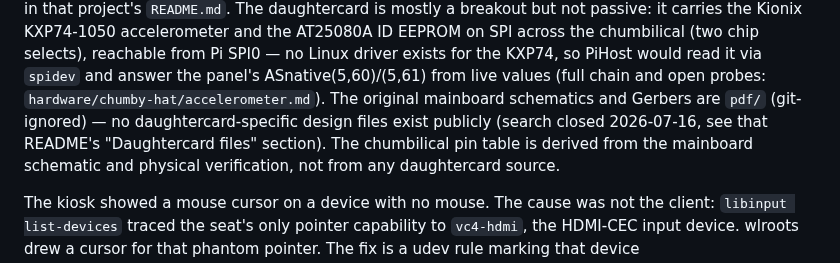
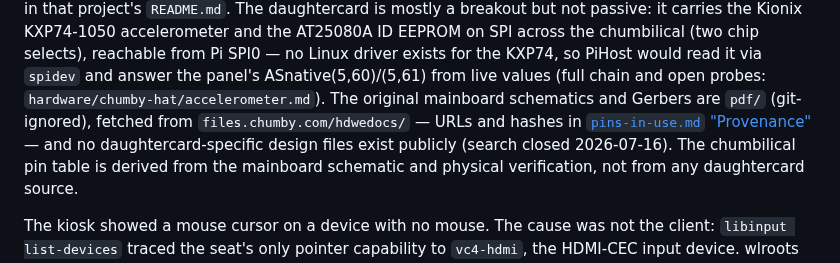
Before and after one commit to yanosz/chumby-pi, a Markdown page: claude-docs/design.md, the part around the change. Rendered like a GitHub page.

```diff
--- a/claude-docs/design.md
+++ b/claude-docs/design.md
@@ -369,9 +369,11 @@ SPI0 — no Linux driver exists for the KXP74, so PiHost would read it
 via `spidev` and answer the panel's ASnative(5,60)/(5,61) from live
 values (full chain and open probes:
 `hardware/chumby-hat/accelerometer.md`). The original
-mainboard schematics and Gerbers are `pdf/` (git-ignored) — no
+mainboard schematics and Gerbers are `pdf/` (git-ignored), fetched from
+`files.chumby.com/hdwedocs/` — URLs and hashes in
+[`pins-in-use.md` "Provenance"](../hardware/chumby-hat/pins-in-use.md) — and no
 daughtercard-specific design files exist publicly (search closed
-2026-07-16, see that README's "Daughtercard files" section). The chumbilical
+2026-07-16). The chumbilical
 pin table is derived from the mainboard schematic and physical
 verification, not from any daughtercard source.
 
```
Also changed, not shown: hardware/chumby-hat/pins-in-use.md (+16 -0 lines).
